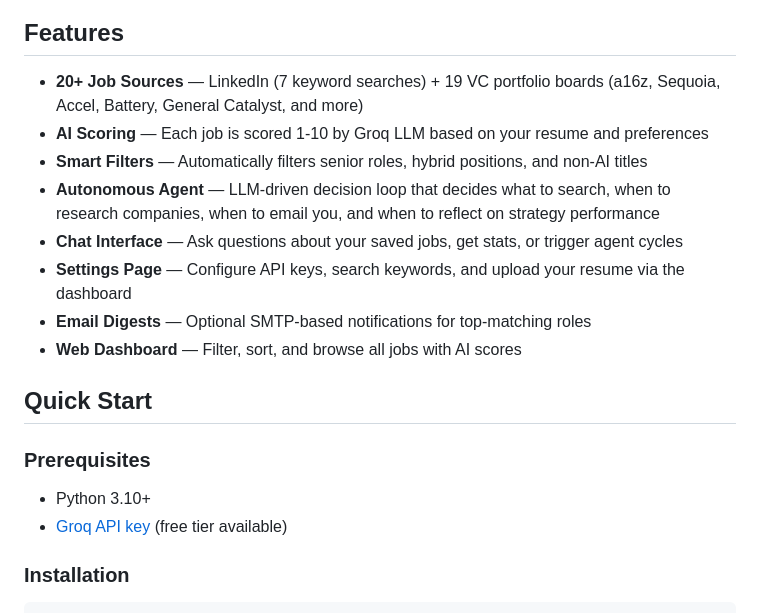
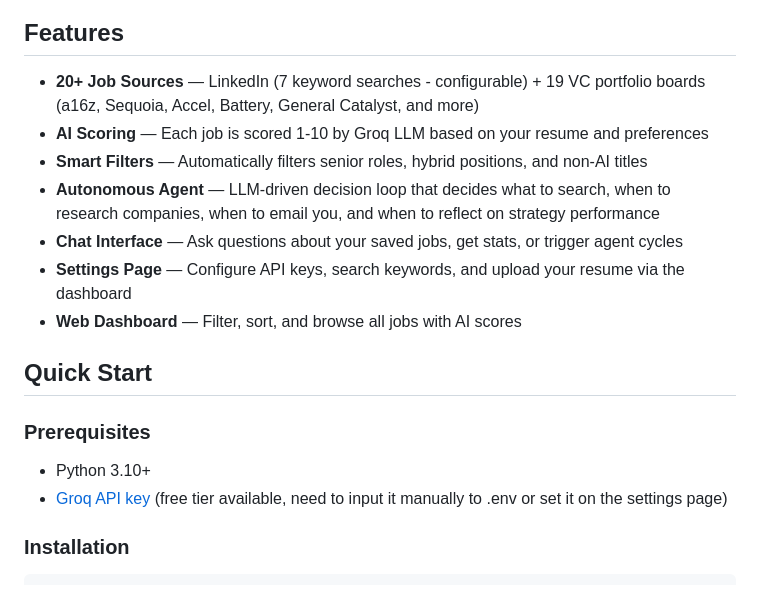
Before and after one commit to tsinviking/JobsAgent, a Markdown page: README.md, the part around one of its changes. Drawn GitHub-style.

Commit message:
Revise README for clarity and feature details
Updated job filtering description and clarified features.

```diff
--- a/README.md
+++ b/README.md
@@ -4,13 +10,12 @@ An autonomous AI job search agent that scrapes 20+ job sources (LinkedIn + VC po
 
 ## Features
 
-- **20+ Job Sources** — LinkedIn (7 keyword searches) + 19 VC portfolio boards (a16z, Sequoia, Accel, Battery, General Catalyst, and more)
+- **20+ Job Sources** — LinkedIn (7 keyword searches - configurable) + 19 VC portfolio boards (a16z, Sequoia, Accel, Battery, General Catalyst, and more)
 - **AI Scoring** — Each job is scored 1-10 by Groq LLM based on your resume and preferences
 - **Smart Filters** — Automatically filters senior roles, hybrid positions, and non-AI titles
 - **Autonomous Agent** — LLM-driven decision loop that decides what to search, when to research companies, when to email you, and when to reflect on strategy performance
 - **Chat Interface** — Ask questions about your saved jobs, get stats, or trigger agent cycles
 - **Settings Page** — Configure API keys, search keywords, and upload your resume via the dashboard
-- **Email Digests** — Optional SMTP-based notifications for top-matching roles
 - **Web Dashboard** — Filter, sort, and browse all jobs with AI scores
 
 ## Quick Start
@@ -18,7 +23,7 @@ An autonomous AI job search agent that scrapes 20+ job sources (LinkedIn + VC po
 ### Prerequisites
 
 - Python 3.10+
-- [Groq API key](https://console.groq.com) (free tier available)
+- [Groq API key](https://console.groq.com) (free tier available, need to input it manually to .env or set it on the settings page)
 
 ### Installation
 
```
Also changed, not shown: other parts of README.md (+7 -1 lines).
